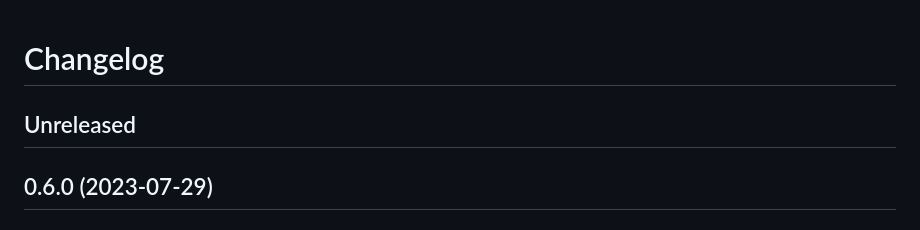
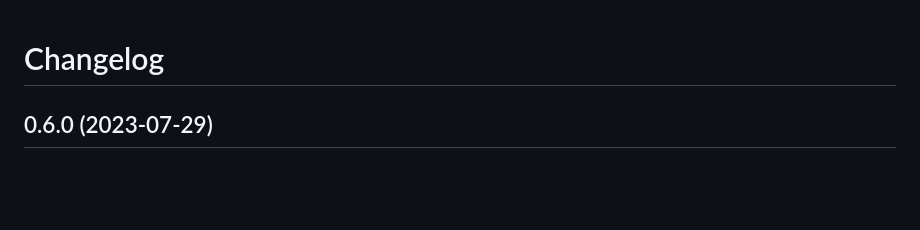
Before and after one commit to kpreid/all-is-cubes, a Markdown page: CHANGELOG.md, the part around the change. GitHub-like rendering; blank space fills up the shorter version.

Commit message:
Remove “Unreleased” header from changelog.

```diff
--- a/CHANGELOG.md
+++ b/CHANGELOG.md
@@ -1,6 +1,4 @@
 # Changelog
-
-## Unreleased
 
 ## 0.6.0 (2023-07-29)
 
```
